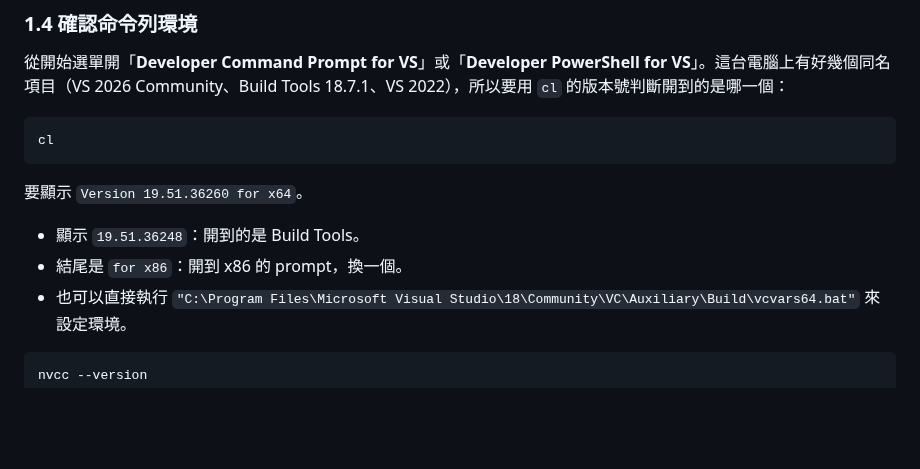
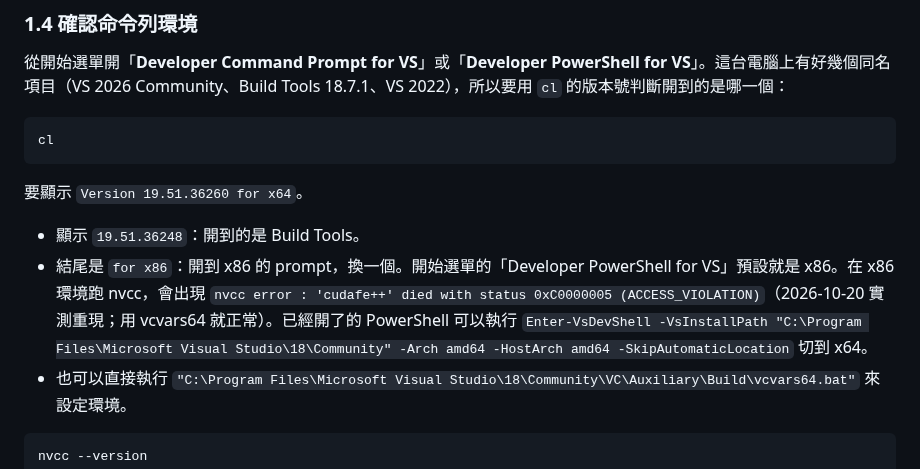
Before and after one commit to mileschintw/fall-2026, a Markdown page: gpu/hw/local-runbook.md, the part around the change. Rendered like a GitHub page; blank space fills up the shorter version.

Commit message:
GPU runbook：§1.4 補上 x86 Developer PowerShell 跑 nvcc 會讓 cudafe++ ACCESS_VIOLATION，附 Enter-VsDevShell 切 x64 的修法
Co-Authored-By: Claude Opus 5.5 <noreply@anthropic.com>

````diff
--- a/gpu/hw/local-runbook.md
+++ b/gpu/hw/local-runbook.md
@@ -84,7 +84,7 @@ cl
 ```
 要顯示 `Version 19.51.36260 for x64`。
 - 顯示 `19.51.36248`：開到的是 Build Tools。
-- 結尾是 `for x86`：開到 x86 的 prompt，換一個。
+- 結尾是 `for x86`：開到 x86 的 prompt，換一個。開始選單的「Developer PowerShell for VS」預設就是 x86。在 x86 環境跑 nvcc，會出現 `nvcc error : 'cudafe++' died with status 0xC0000005 (ACCESS_VIOLATION)`（2026-10-20 實測重現；用 vcvars64 就正常）。已經開了的 PowerShell 可以執行 `Enter-VsDevShell -VsInstallPath "C:\Program Files\Microsoft Visual Studio\18\Community" -Arch amd64 -HostArch amd64 -SkipAutomaticLocation` 切到 x64。
 - 也可以直接執行 `"C:\Program Files\Microsoft Visual Studio\18\Community\VC\Auxiliary\Build\vcvars64.bat"` 來設定環境。
 
 ```bash
````
